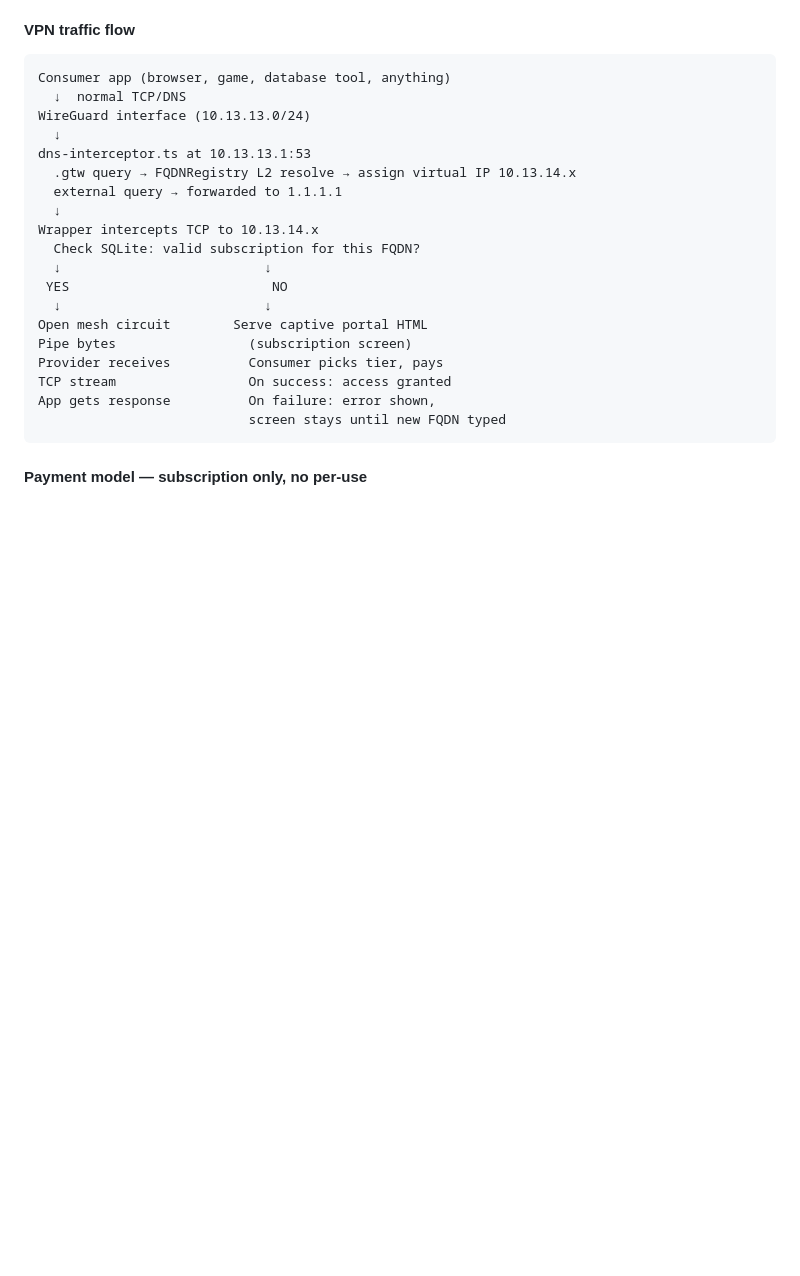
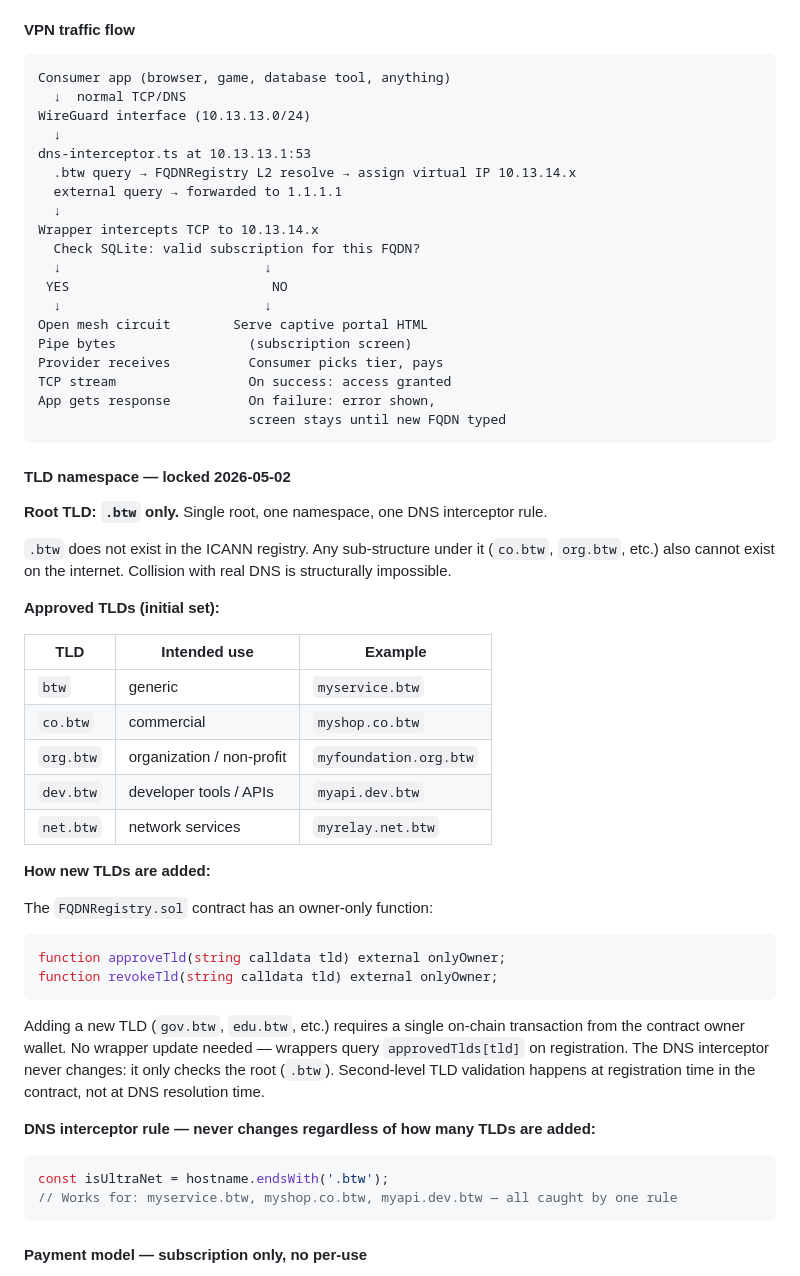
Before and after one commit to opsalis/sertone-website, a Markdown page: docs/FEATURE_CHECKLIST.md, the part around one of its changes. Drawn GitHub-style; blank space fills up the shorter version.

Commit message:
docs: lock UltraNet TLD — .btw only, multi-level variants, on-chain governance
- Single root TLD: .btw (not .gtw, not both — one namespace)
- Approved set: btw, co.btw, org.btw, dev.btw, net.btw
- New TLDs added via approveTld() on-chain — no wrapper update ever needed
- DNS interceptor rule never changes: hostname.endsWith('.btw')
- Replace all .gtw references with .btw throughout document

Co-Authored-By: Claude Sonnet 4.6 <noreply@anthropic.com>

````diff
--- a/docs/FEATURE_CHECKLIST.md
+++ b/docs/FEATURE_CHECKLIST.md
@@ -78,7 +78,7 @@ Consumer app (browser, game, database tool, anything)
 WireGuard interface (10.13.13.0/24)
   ↓
 dns-interceptor.ts at 10.13.13.1:53
-  .gtw query → FQDNRegistry L2 resolve → assign virtual IP 10.13.14.x
+  .btw query → FQDNRegistry L2 resolve → assign virtual IP 10.13.14.x
   external query → forwarded to 1.1.1.1
   ↓
 Wrapper intercepts TCP to 10.13.14.x
@@ -92,6 +92,42 @@ Provider receives          Consumer picks tier, pays
 TCP stream                 On success: access granted
 App gets response          On failure: error shown,
                            screen stays until new FQDN typed
+```
+
+#### TLD namespace — locked 2026-05-02
+
+**Root TLD: `.btw` only.** Single root, one namespace, one DNS interceptor rule.
+
+`.btw` does not exist in the ICANN registry. Any sub-structure under it (`co.btw`, `org.btw`, etc.)
+also cannot exist on the internet. Collision with real DNS is structurally impossible.
+
+**Approved TLDs (initial set):**
+
+| TLD | Intended use | Example |
+|-----|-------------|---------|
+| `btw` | generic | `myservice.btw` |
+| `co.btw` | commercial | `myshop.co.btw` |
+| `org.btw` | organization / non-profit | `myfoundation.org.btw` |
+| `dev.btw` | developer tools / APIs | `myapi.dev.btw` |
+| `net.btw` | network services | `myrelay.net.btw` |
+
+**How new TLDs are added:**
+
+The `FQDNRegistry.sol` contract has an owner-only function:
+```solidity
+function approveTld(string calldata tld) external onlyOwner;
+function revokeTld(string calldata tld) external onlyOwner;
+```
+Adding a new TLD (`gov.btw`, `edu.btw`, etc.) requires a single on-chain transaction
+from the contract owner wallet. No wrapper update needed — wrappers query
+`approvedTlds[tld]` on registration. The DNS interceptor never changes: it only
+checks the root (`.btw`). Second-level TLD validation happens at registration time
+in the contract, not at DNS resolution time.
+
+**DNS interceptor rule — never changes regardless of how many TLDs are added:**
+```typescript
+const isUltraNet = hostname.endsWith('.btw');
+// Works for: myservice.btw, myshop.co.btw, myapi.dev.btw — all caught by one rule
 ```
 
 #### Payment model — subscription only, no per-use
````
Also changed, not shown: other parts of docs/FEATURE_CHECKLIST.md (+9 -9 lines).
